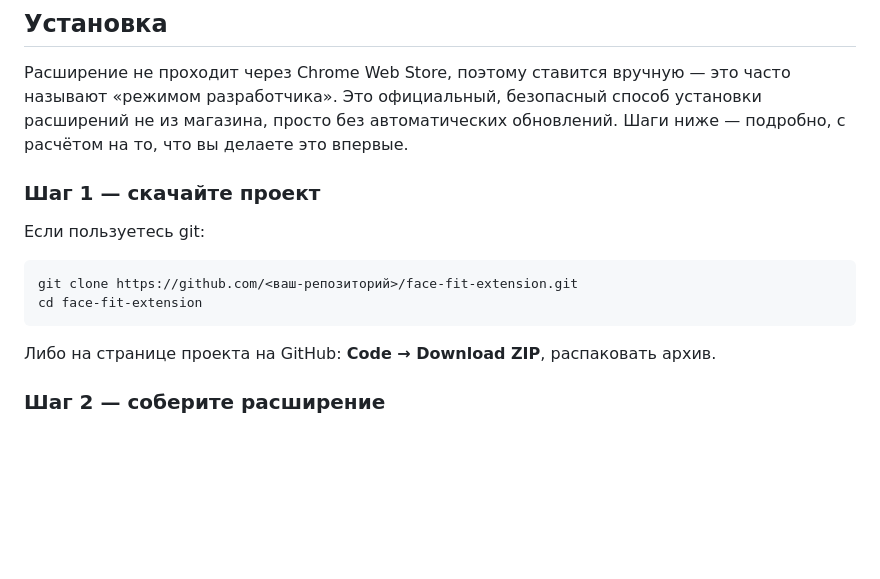
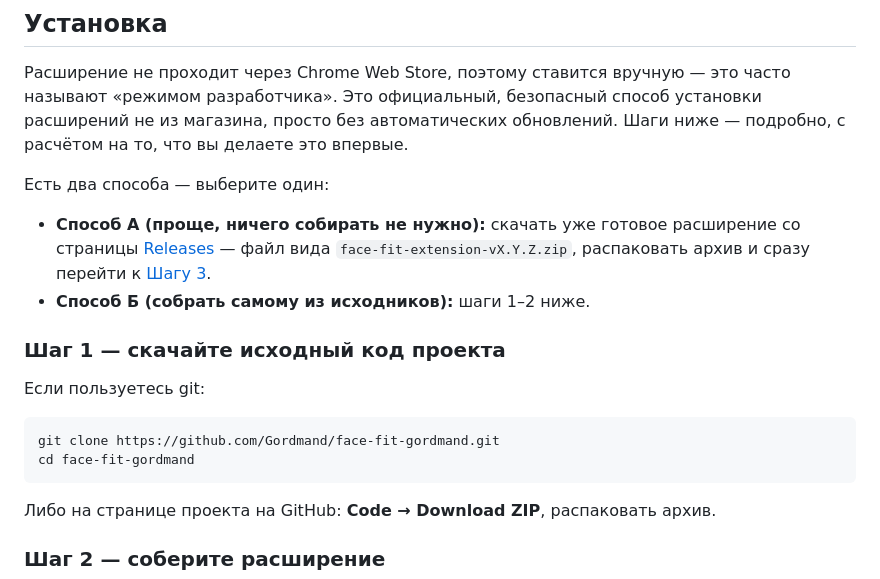
Before and after one commit to Gordmand/face-fit-gordmand, a Markdown page: README.md, the part around the change. Rendered like a GitHub page; blank space fills up the shorter version.

Commit message:
Fix README: real repo URL, mention the ready-made release zip
git clone still had the <ваш-репозиторий> placeholder from before the
repo existed. Filled in the real URL, and since a pre-built release
zip now exists, added it as "способ А" (no build required) alongside
the from-source build ("способ Б") so non-technical readers can skip
straight to loading it into the browser.

Co-Authored-By: Claude Sonnet 5 <noreply@anthropic.com>

````diff
--- a/README.md
+++ b/README.md
@@ -24,13 +24,21 @@
 расширений не из магазина, просто без автоматических обновлений. Шаги ниже — подробно,
 с расчётом на то, что вы делаете это впервые.
 
-### Шаг 1 — скачайте проект
+Есть два способа — выберите один:
+
+- **Способ А (проще, ничего собирать не нужно):** скачать уже готовое расширение со
+  страницы [Releases](https://github.com/Gordmand/face-fit-gordmand/releases/latest) —
+  файл вида `face-fit-extension-vX.Y.Z.zip`, распаковать архив и сразу перейти к
+  [Шагу 3](#шаг-3--загрузите-расширение-в-браузер).
+- **Способ Б (собрать самому из исходников):** шаги 1–2 ниже.
+
+### Шаг 1 — скачайте исходный код проекта
 
 Если пользуетесь git:
 
 ```bash
-git clone https://github.com/<ваш-репозиторий>/face-fit-extension.git
-cd face-fit-extension
+git clone https://github.com/Gordmand/face-fit-gordmand.git
+cd face-fit-gordmand
 ```
 
 Либо на странице проекта на GitHub: **Code → Download ZIP**, распаковать архив.
````
